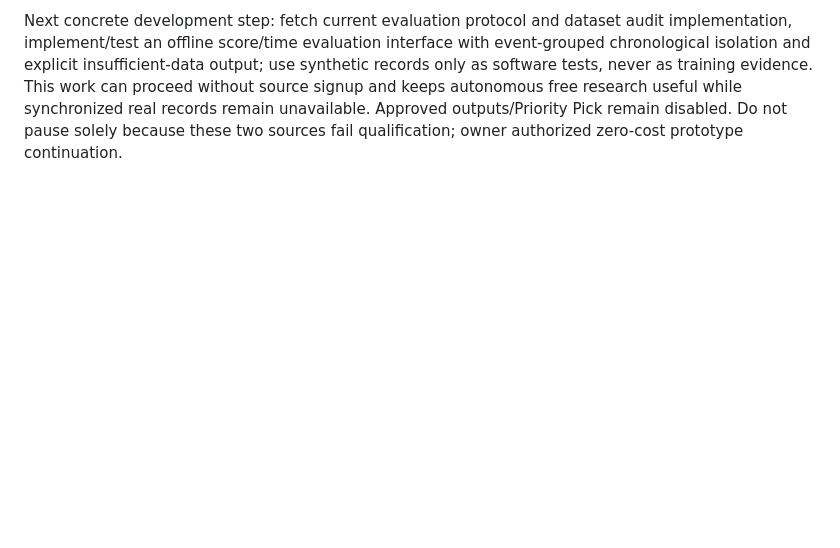
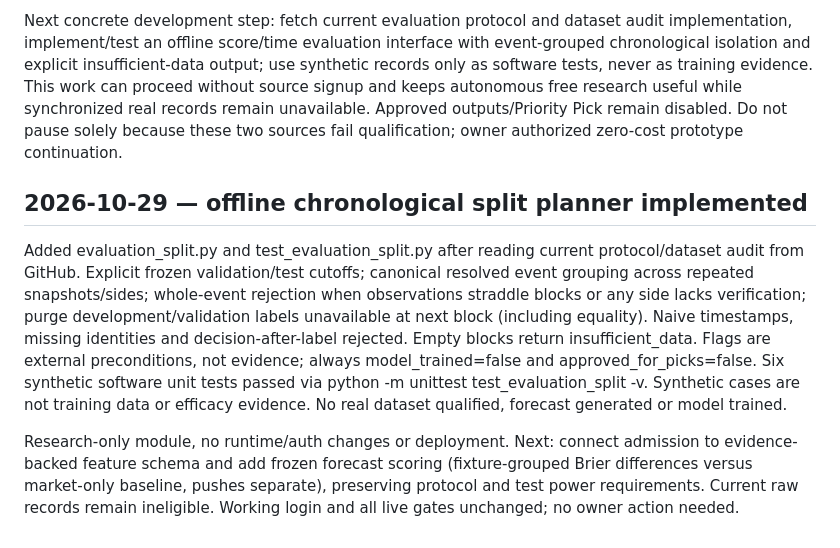
Before and after one commit to randymerilles-stack/pick-now-basketball, a Markdown page: DEVELOPMENT_STATUS.md, the part around the change. Rendered like a GitHub page; blank space fills up the shorter version.

Commit message:
Record six passing split-planner tests and next evaluation step

```diff
--- a/DEVELOPMENT_STATUS.md
+++ b/DEVELOPMENT_STATUS.md
@@ -463,3 +463,10 @@ Primary pages retrieved today: https://hoopsapi.com/features/historical-odds-api
 Conservative admission checks executed:600s exceeds30s; neither candidate promoted to training eligibility. These are documentation/arithmetic checks, NOT API integration, software regression or predictive tests. Authoritative remaining_time.py GitHub blob d51faac28a977f4a860b1d2c29c26a16a5d9fba6 reviewed: all three verification flags remain mandatory; no current provider approved. No code/runtime/auth change or deployment.
 
 Next concrete development step: fetch current evaluation protocol and dataset audit implementation, implement/test an offline score/time evaluation interface with event-grouped chronological isolation and explicit insufficient-data output; use synthetic records only as software tests, never as training evidence. This work can proceed without source signup and keeps autonomous free research useful while synchronized real records remain unavailable. Approved outputs/Priority Pick remain disabled. Do not pause solely because these two sources fail qualification; owner authorized zero-cost prototype continuation.
+
+
+## 2026-10-29 — offline chronological split planner implemented
+
+Added evaluation_split.py and test_evaluation_split.py after reading current protocol/dataset audit from GitHub. Explicit frozen validation/test cutoffs; canonical resolved event grouping across repeated snapshots/sides; whole-event rejection when observations straddle blocks or any side lacks verification; purge development/validation labels unavailable at next block (including equality). Naive timestamps, missing identities and decision-after-label rejected. Empty blocks return insufficient_data. Flags are external preconditions, not evidence; always model_trained=false and approved_for_picks=false. Six synthetic software unit tests passed via python -m unittest test_evaluation_split -v. Synthetic cases are not training data or efficacy evidence. No real dataset qualified, forecast generated or model trained.
+
+Research-only module, no runtime/auth changes or deployment. Next: connect admission to evidence-backed feature schema and add frozen forecast scoring (fixture-grouped Brier differences versus market-only baseline, pushes separate), preserving protocol and test power requirements. Current raw records remain ineligible. Working login and all live gates unchanged; no owner action needed.
```
